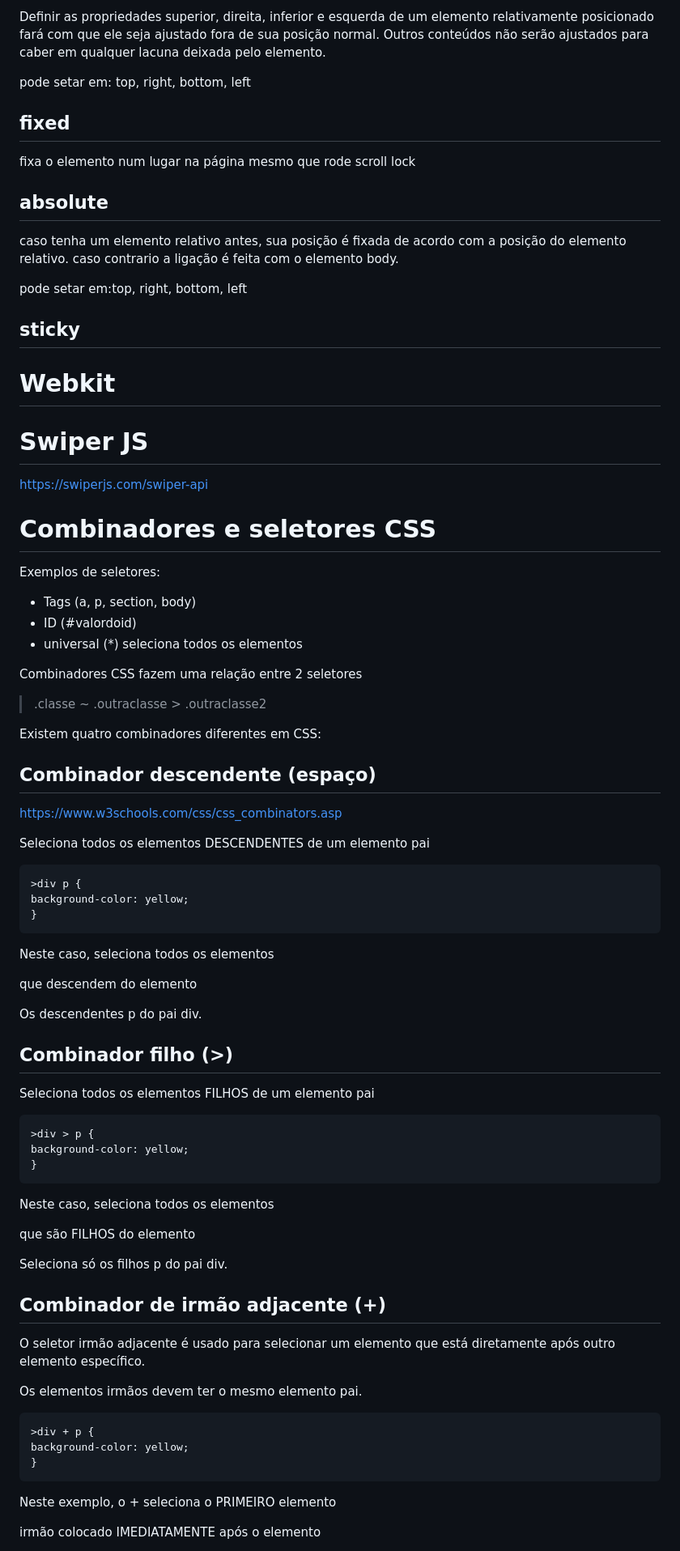
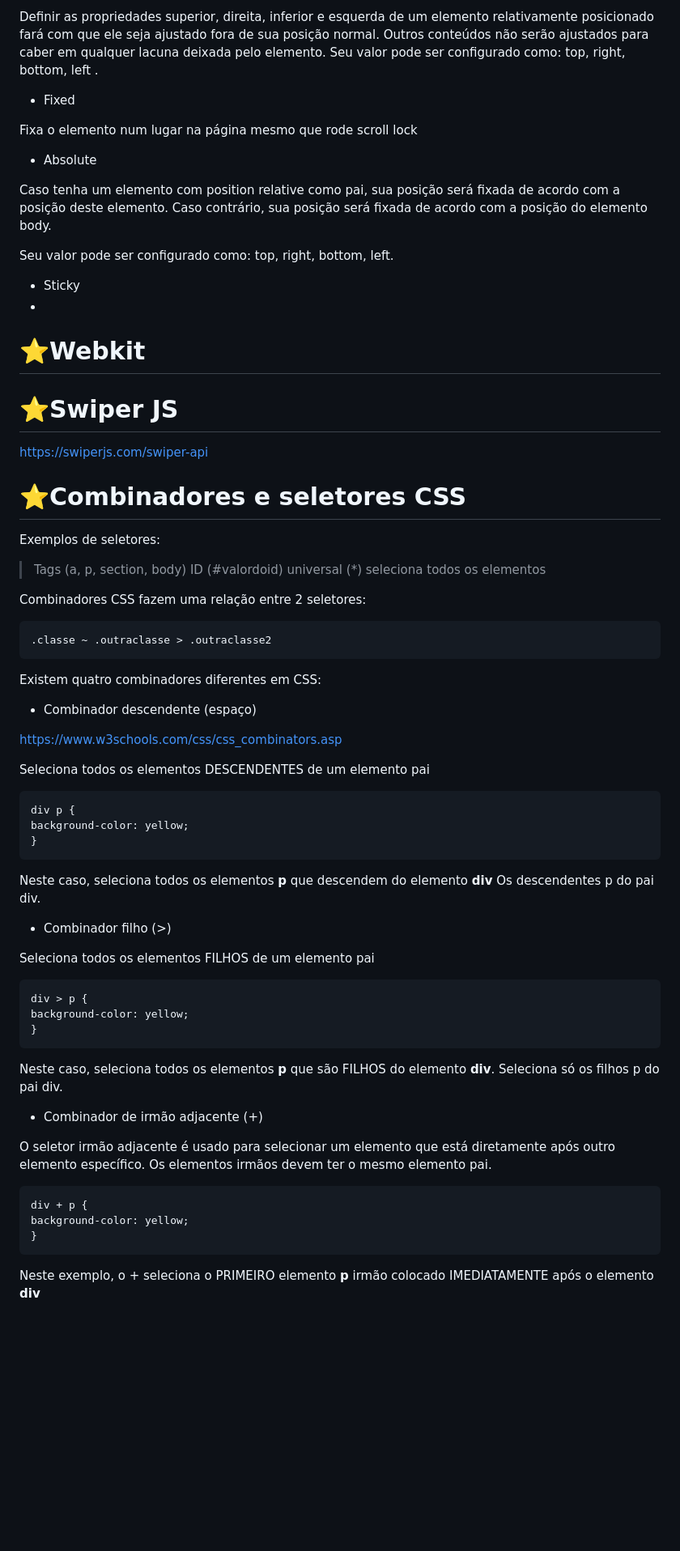
Before and after one commit to ellie-sdev/alurabooks, a Markdown page: README.md, the part around one of its changes. Shown at 81% size. GitHub-like rendering; blank space fills up the shorter version.

```diff
--- a/README.md
+++ b/README.md
@@ -70,74 +83,75 @@ Não são afetados pelas propriedades superior, inferior, esquerda e direita.
 
-Definir as propriedades superior, direita, inferior e esquerda de um elemento relativamente posicionado fará com que ele seja ajustado fora de sua posição normal. Outros conteúdos não serão ajustados para caber em qualquer lacuna deixada pelo elemento.
+Definir as propriedades superior, direita, inferior e esquerda de um elemento relativamente posicionado fará com que ele seja ajustado fora de sua posição normal.
+Outros conteúdos não serão ajustados para caber em qualquer lacuna deixada pelo elemento.
+Seu valor pode ser configurado como: top, right, bottom, left .
 
-pode setar em: top, right, bottom, left
+* Fixed
 
-## fixed
+Fixa o elemento num lugar na página mesmo que rode scroll lock
 
-fixa o elemento num lugar na página mesmo que rode scroll lock
+* Absolute
 
-## absolute
+Caso tenha um elemento com position relative como pai, sua posição será fixada de acordo com a posição deste elemento.
+Caso contrário, sua posição será fixada de acordo com a posição do elemento body.
 
-caso tenha um elemento relativo antes, sua posição é fixada de acordo com a posição do elemento relativo.
-caso contrario a ligação é feita com o elemento body.
+Seu valor pode ser configurado como: top, right, bottom, left.
 
-pode setar em:top, right, bottom, left
+* Sticky
+*
 
-## sticky
+# ⭐Webkit
 
-# Webkit
 
-# Swiper JS
+# ⭐Swiper JS
 
 https://swiperjs.com/swiper-api
 
-# Combinadores  e seletores CSS
+# ⭐Combinadores  e seletores CSS
 
 Exemplos de seletores:
 
-* Tags (a, p, section, body)
-* ID (#valordoid)
-* universal (*) seleciona todos os elementos
+>Tags (a, p, section, body)
+>ID (#valordoid)
+>universal (*) seleciona todos os elementos
 
-Combinadores CSS fazem uma relação entre 2 seletores
+Combinadores CSS fazem uma relação entre 2 seletores:
 
->.classe ~ .outraclasse > .outraclasse2
+    .classe ~ .outraclasse > .outraclasse2
 
 Existem quatro combinadores diferentes em CSS:
 
-## Combinador descendente (espaço)
+* Combinador descendente (espaço)
 
 https://www.w3schools.com/css/css_combinators.asp
 
 Seleciona todos os elementos DESCENDENTES de um elemento pai
 
-    >div p {
+    div p {
     background-color: yellow;
     }
 
-Neste caso, seleciona todos os elementos <p> que descendem do elemento <div>
+Neste caso, seleciona todos os elementos **p** que descendem do elemento **div**
 Os descendentes p do pai div.
 
-## Combinador filho (>)
+* Combinador filho (>)
 
 Seleciona todos os elementos FILHOS de um elemento pai
 
-    >div > p {
+    div > p {
     background-color: yellow;
     }
 
-Neste caso, seleciona todos os elementos <p> que são FILHOS do elemento <div>
+Neste caso, seleciona todos os elementos **p** que são FILHOS do elemento **div**.
 Seleciona só os filhos p do pai div.
 
-## Combinador de irmão adjacente (+)
+* Combinador de irmão adjacente (+)
 
 O seletor irmão adjacente é usado para selecionar um elemento que está diretamente após outro elemento específico.
-
 Os elementos irmãos devem ter o mesmo elemento pai.
 
-    >div + p {
+    div + p {
     background-color: yellow;
     }
 
-Neste exemplo, o + seleciona o PRIMEIRO elemento <p> irmão colocado IMEDIATAMENTE após o elemento <div>
+Neste exemplo, o + seleciona o PRIMEIRO elemento **p** irmão colocado IMEDIATAMENTE após o elemento **div**
 
```
Also changed, not shown: other parts of README.md (+60 -45 lines).
